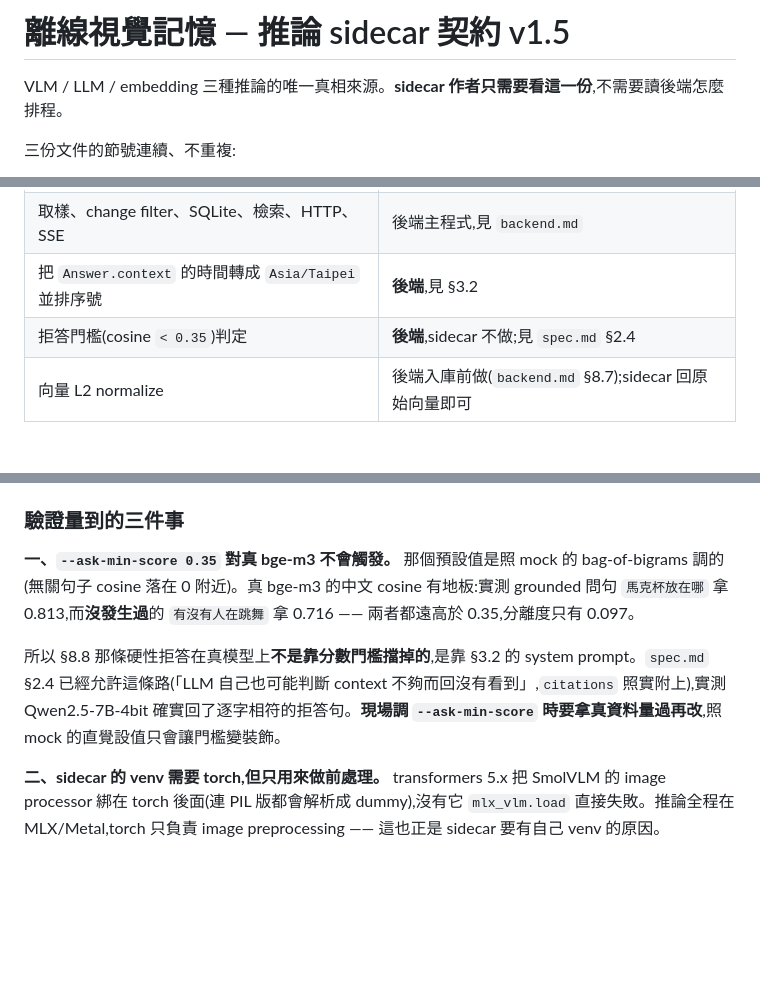
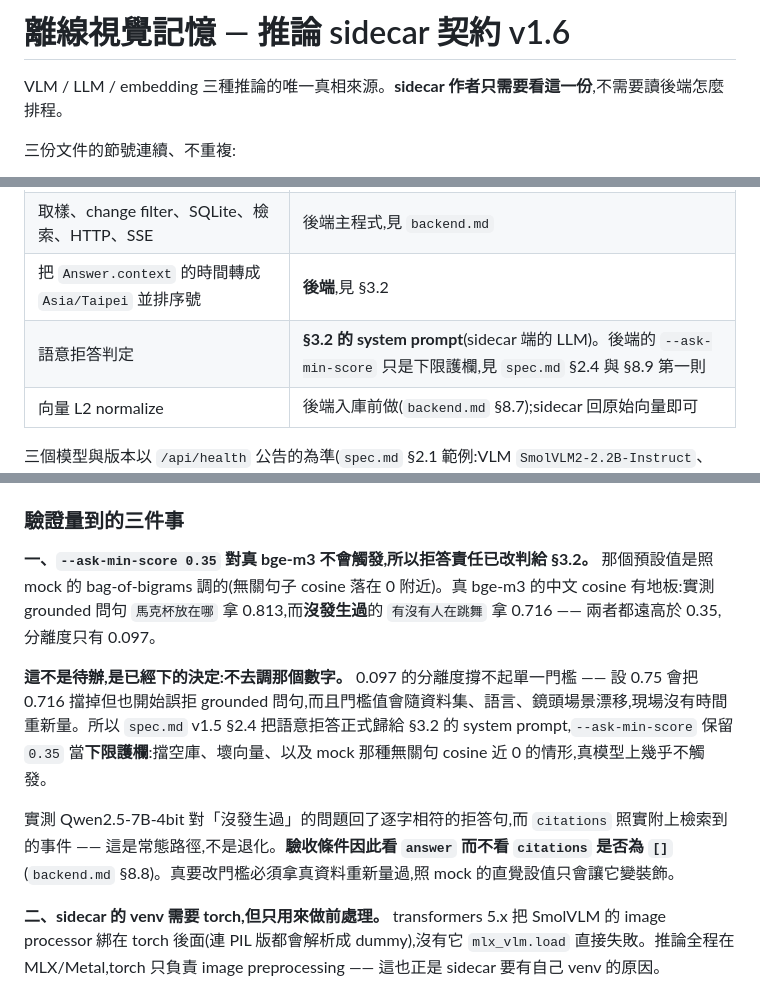
Before and after one commit to iceice666/futuremode-hackathon, a Markdown page: docs/sidecar.md, 3 parts joined by grey strips. Rendered like a GitHub page; blank space fills up the shorter version.

```diff
--- a/docs/sidecar.md
+++ b/docs/sidecar.md
@@ -1,4 +1,4 @@
-# 離線視覺記憶 — 推論 sidecar 契約 v1.5
+# 離線視覺記憶 — 推論 sidecar 契約 v1.6
 
 VLM / LLM / embedding 三種推論的唯一真相來源。**sidecar 作者只需要看這一份**,不需要讀後端怎麼排程。
 
@@ -27,7 +29,7 @@ VLM / LLM / embedding 三種推論的唯一真相來源。**sidecar 作者只需
 | CUDA、模型載入、推論 | **sidecar(Python)** |
 | 取樣、change filter、SQLite、檢索、HTTP、SSE | 後端主程式,見 `backend.md` |
 | 把 `Answer.context` 的時間轉成 `Asia/Taipei` 並排序號 | **後端**,見 §3.2 |
-| 拒答門檻(cosine `< 0.35`)判定 | **後端**,sidecar 不做;見 `spec.md` §2.4 |
+| 語意拒答判定 | **§3.2 的 system prompt**(sidecar 端的 LLM)。後端的 `--ask-min-score` 只是下限護欄,見 `spec.md` §2.4 與 §8.9 第一則 |
 | 向量 L2 normalize | 後端入庫前做(`backend.md` §8.7);sidecar 回原始向量即可 |
 
 三個模型與版本以 `/api/health` 公告的為準(`spec.md` §2.1 範例:VLM `SmolVLM2-2.2B-Instruct`、LLM `qwen2.5-7b-instruct-q4`、embed `bge-m3`、`embed_dim` 1024)。**`Embedded.vec` 的長度必須等於 `--embed-dim`**(預設 1024,真相表在 `backend.md` §8.3),不一致後端會拒絕啟動。
@@ -170,9 +172,11 @@ seed 圖是純色底加上 `SEED #059` 字樣,所以**一個完全無視像素
 
 ### 驗證量到的三件事
 
-**一、`--ask-min-score 0.35` 對真 bge-m3 不會觸發。** 那個預設值是照 mock 的 bag-of-bigrams 調的(無關句子 cosine 落在 0 附近)。真 bge-m3 的中文 cosine 有地板:實測 grounded 問句 `馬克杯放在哪` 拿 0.813,而**沒發生過**的 `有沒有人在跳舞` 拿 0.716 —— 兩者都遠高於 0.35,分離度只有 0.097。
+**一、`--ask-min-score 0.35` 對真 bge-m3 不會觸發,所以拒答責任已改判給 §3.2。** 那個預設值是照 mock 的 bag-of-bigrams 調的(無關句子 cosine 落在 0 附近)。真 bge-m3 的中文 cosine 有地板:實測 grounded 問句 `馬克杯放在哪` 拿 0.813,而**沒發生過**的 `有沒有人在跳舞` 拿 0.716 —— 兩者都遠高於 0.35,分離度只有 0.097。
 
-所以 §8.8 那條硬性拒答在真模型上**不是靠分數門檻擋掉的**,是靠 §3.2 的 system prompt。`spec.md` §2.4 已經允許這條路(「LLM 自己也可能判斷 context 不夠而回沒有看到」,`citations` 照實附上),實測 Qwen2.5-7B-4bit 確實回了逐字相符的拒答句。**現場調 `--ask-min-score` 時要拿真資料量過再改**,照 mock 的直覺設值只會讓門檻變裝飾。
+**這不是待辦,是已經下的決定:不去調那個數字。** 0.097 的分離度撐不起單一門檻 —— 設 0.75 會把 0.716 擋掉但也開始誤拒 grounded 問句,而且門檻值會隨資料集、語言、鏡頭場景漂移,現場沒有時間重新量。所以 `spec.md` v1.5 §2.4 把語意拒答正式歸給 §3.2 的 system prompt,`--ask-min-score` 保留 `0.35` 當**下限護欄**:擋空庫、壞向量、以及 mock 那種無關句 cosine 近 0 的情形,真模型上幾乎不觸發。
+
+實測 Qwen2.5-7B-4bit 對「沒發生過」的問題回了逐字相符的拒答句,而 `citations` 照實附上檢索到的事件 —— 這是常態路徑,不是退化。**驗收條件因此看 `answer` 而不看 `citations` 是否為 `[]`**(`backend.md` §8.8)。真要改門檻必須拿真資料重新量過,照 mock 的直覺設值只會讓它變裝飾。
 
 **二、sidecar 的 venv 需要 torch,但只用來做前處理。** transformers 5.x 把 SmolVLM 的 image processor 綁在 torch 後面(連 PIL 版都會解析成 dummy),沒有它 `mlx_vlm.load` 直接失敗。推論全程在 MLX/Metal,torch 只負責 image preprocessing —— 這也正是 sidecar 要有自己 venv 的原因。
 
```
Also changed, not shown: other parts of docs/sidecar.md (+3 -1 lines), docs/backend.md (+7 -5 lines), docs/spec.md (+7 -4 lines).
